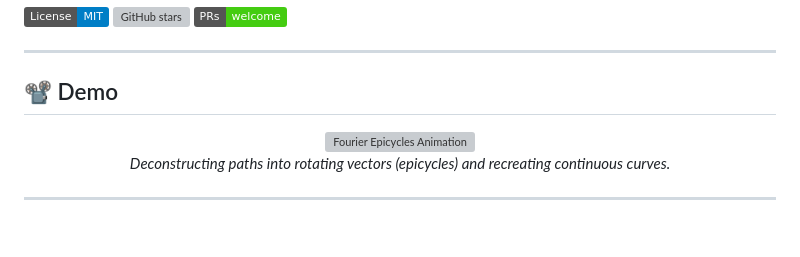
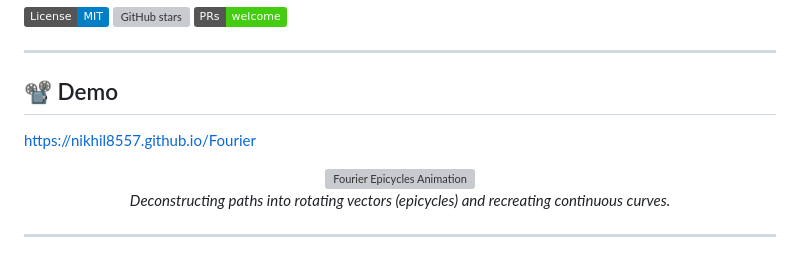
Before and after one commit to Nikhil8557/Fourier, a Markdown page: README.md, the part around the change. Rendered like a GitHub page; badges without logos; blank space fills up the shorter version; grey boxes are pictures that could not be loaded.

Commit message:
Update demo link in README.md

```diff
--- a/README.md
+++ b/README.md
@@ -10,7 +10,7 @@
 ---
 
 ## 📽️ Demo
-
+https://nikhil8557.github.io/Fourier
 <!-- Drop your demo GIF or visual here -->
 <p align="center">
   <img src="./assets/demo.gif" alt="Fourier Epicycles Animation" width="700px" />
```
